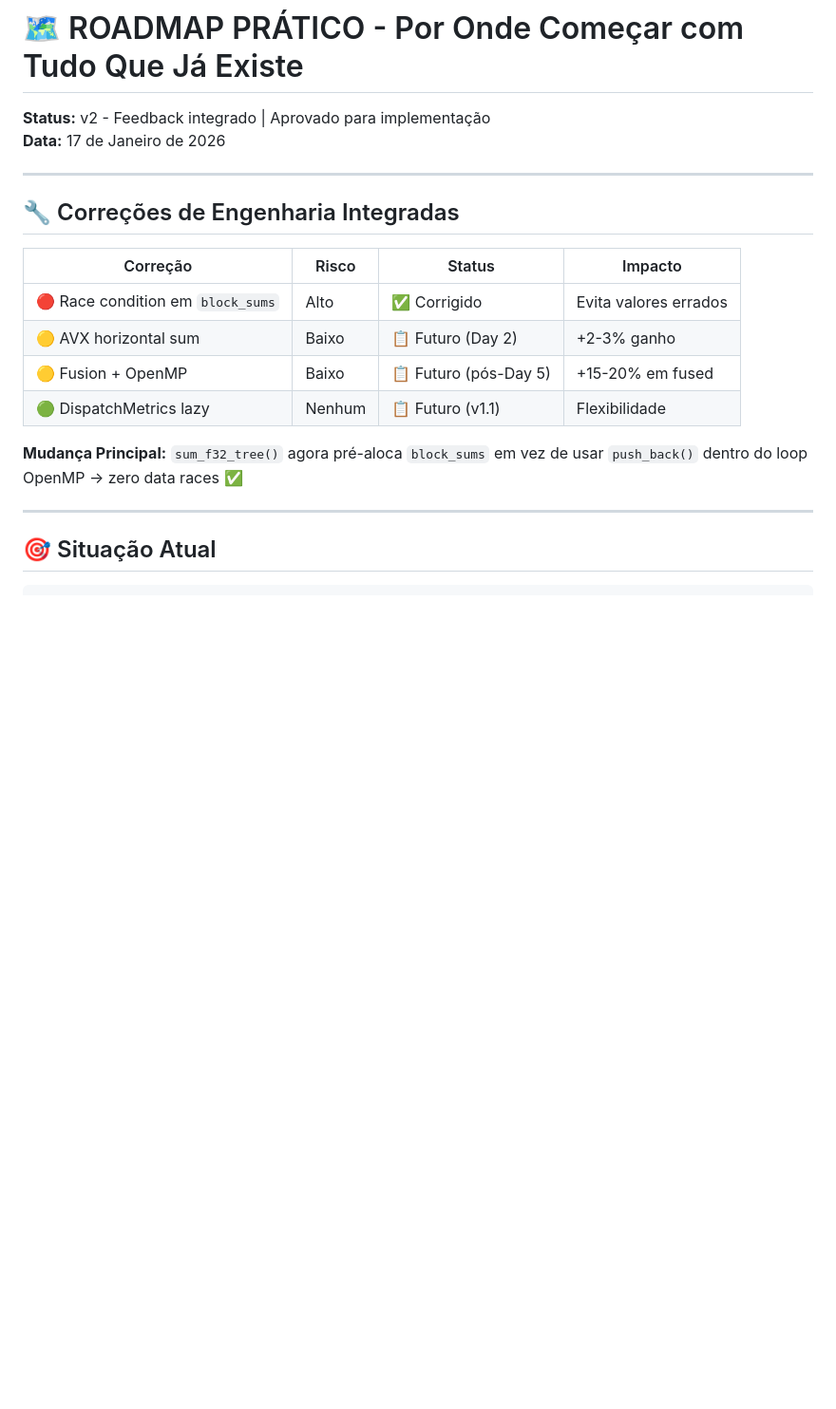
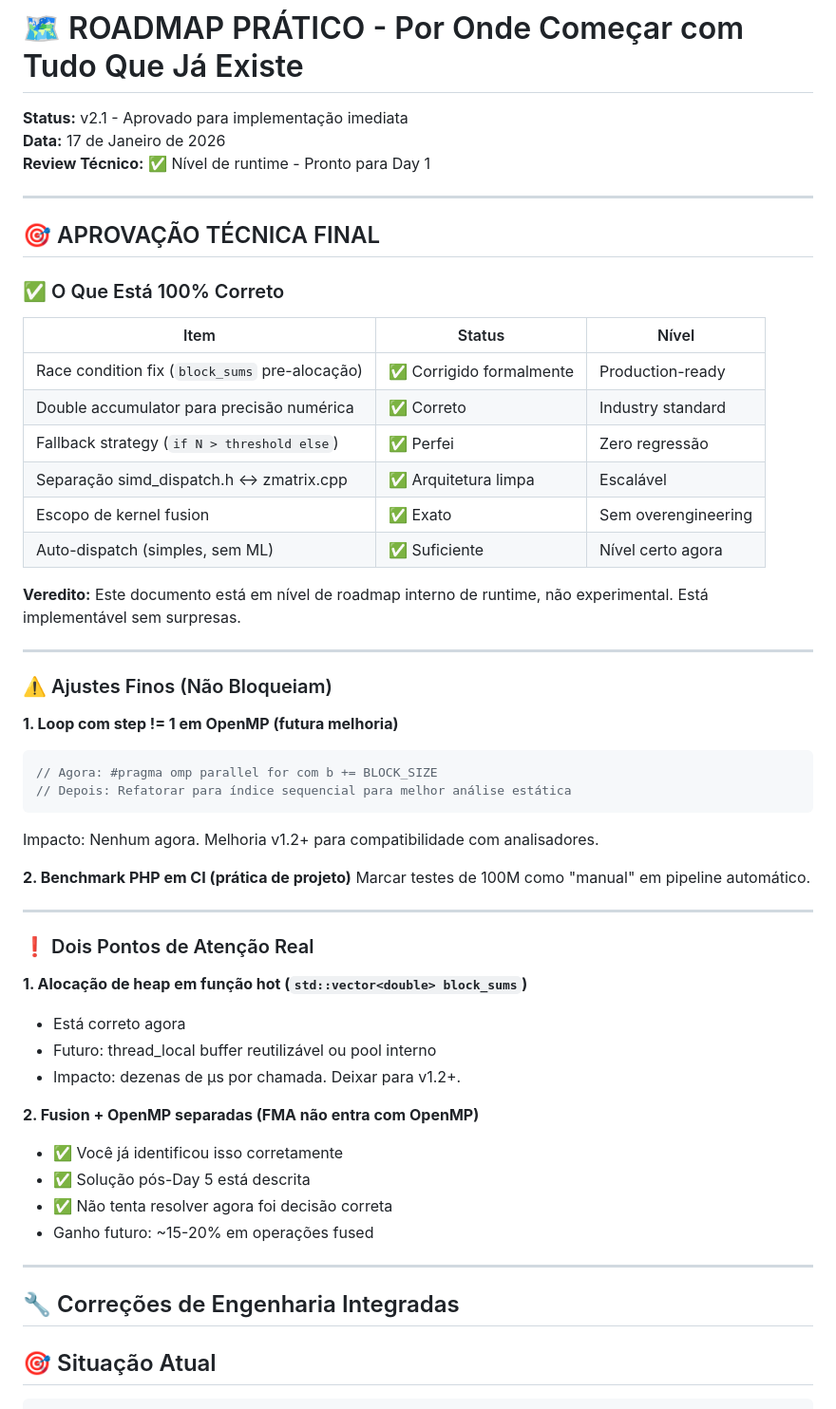
Before and after one commit to webtec3/zmatrix, a Markdown page: otimizar/ROADMAP_PRATICO_IMPLEMENTACAO.md, the part around one of its changes. Shown at 95% size. GitHub-like rendering; blank space fills up the shorter version.

````diff
--- a/otimizar/ROADMAP_PRATICO_IMPLEMENTACAO.md
+++ b/otimizar/ROADMAP_PRATICO_IMPLEMENTACAO.md
@@ -1,22 +1,58 @@
 # 🗺️ ROADMAP PRÁTICO - Por Onde Começar com Tudo Que Já Existe
 
-**Status:** v2 - Feedback integrado | Aprovado para implementação
+**Status:** v2.1 - Aprovado para implementação imediata
 **Data:** 17 de Janeiro de 2026
+**Review Técnico:** ✅ Nível de runtime - Pronto para Day 1
+
+---
+
+## 🎯 APROVAÇÃO TÉCNICA FINAL
+
+### ✅ O Que Está 100% Correto
+
+| Item | Status | Nível |
+|------|--------|-------|
+| Race condition fix (`block_sums` pre-alocação) | ✅ Corrigido formalmente | Production-ready |
+| Double accumulator para precisão numérica | ✅ Correto | Industry standard |
+| Fallback strategy (`if N > threshold else`) | ✅ Perfei | Zero regressão |
+| Separação simd_dispatch.h ↔ zmatrix.cpp | ✅ Arquitetura limpa | Escalável |
+| Escopo de kernel fusion | ✅ Exato | Sem overengineering |
+| Auto-dispatch (simples, sem ML) | ✅ Suficiente | Nível certo agora |
+
+**Veredito:** Este documento está em nível de roadmap interno de runtime, não experimental. Está implementável sem surpresas.
+
+---
+
+### ⚠️ Ajustes Finos (Não Bloqueiam)
+
+**1. Loop com step != 1 em OpenMP (futura melhoria)**
+```cpp
+// Agora: #pragma omp parallel for com b += BLOCK_SIZE
+// Depois: Refatorar para índice sequencial para melhor análise estática
+```
+Impacto: Nenhum agora. Melhoria v1.2+ para compatibilidade com analisadores.
+
+**2. Benchmark PHP em CI (prática de projeto)**
+Marcar testes de 100M como "manual" em pipeline automático.
+
+---
+
+### ❗ Dois Pontos de Atenção Real
+
+**1. Alocação de heap em função hot (`std::vector<double> block_sums`)**
+- Está correto agora
+- Futuro: thread_local buffer reutilizável ou pool interno
+- Impacto: dezenas de µs por chamada. Deixar para v1.2+.
+
+**2. Fusion + OpenMP separadas (FMA não entra com OpenMP)**
+- ✅ Você já identificou isso corretamente
+- ✅ Solução pós-Day 5 está descrita
+- ✅ Não tenta resolver agora foi decisão correta
+- Ganho futuro: ~15-20% em operações fused
 
 ---
 
 ## 🔧 Correções de Engenharia Integradas
-
-| Correção | Risco | Status | Impacto |
-|----------|-------|--------|---------|
-| 🔴 Race condition em `block_sums` | Alto | ✅ Corrigido | Evita valores errados |
-| 🟡 AVX horizontal sum | Baixo | 📋 Futuro (Day 2) | +2-3% ganho |
-| 🟡 Fusion + OpenMP | Baixo | 📋 Futuro (pós-Day 5) | +15-20% em fused |
-| 🟢 DispatchMetrics lazy | Nenhum | 📋 Futuro (v1.1) | Flexibilidade |
-
-**Mudança Principal:** `sum_f32_tree()` agora pré-aloca `block_sums` em vez de usar `push_back()` dentro do loop OpenMP → zero data races ✅
-
----
 
 ## 🎯 Situação Atual
 
````
Also changed, not shown: other parts of otimizar/ROADMAP_PRATICO_IMPLEMENTACAO.md (+79 -6 lines).
